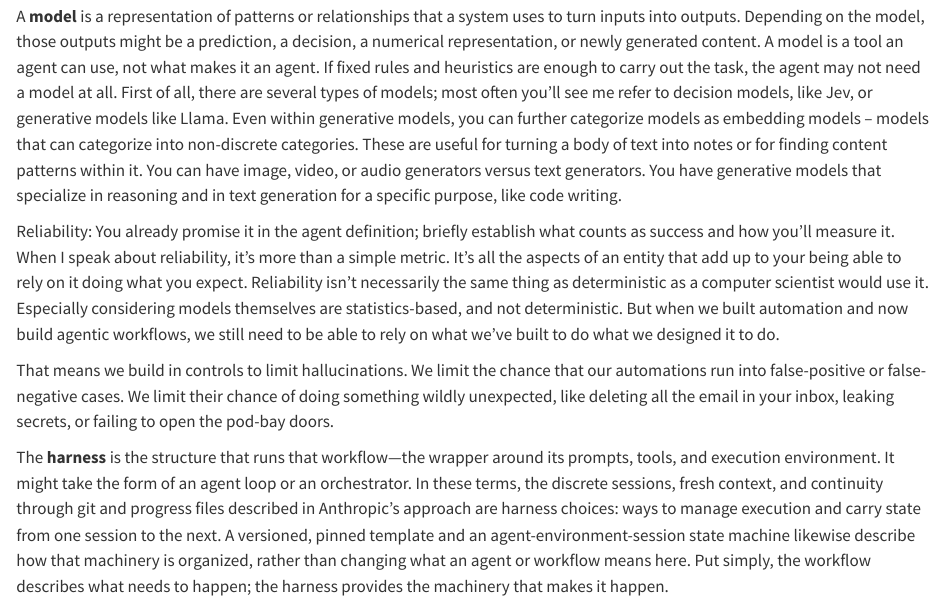
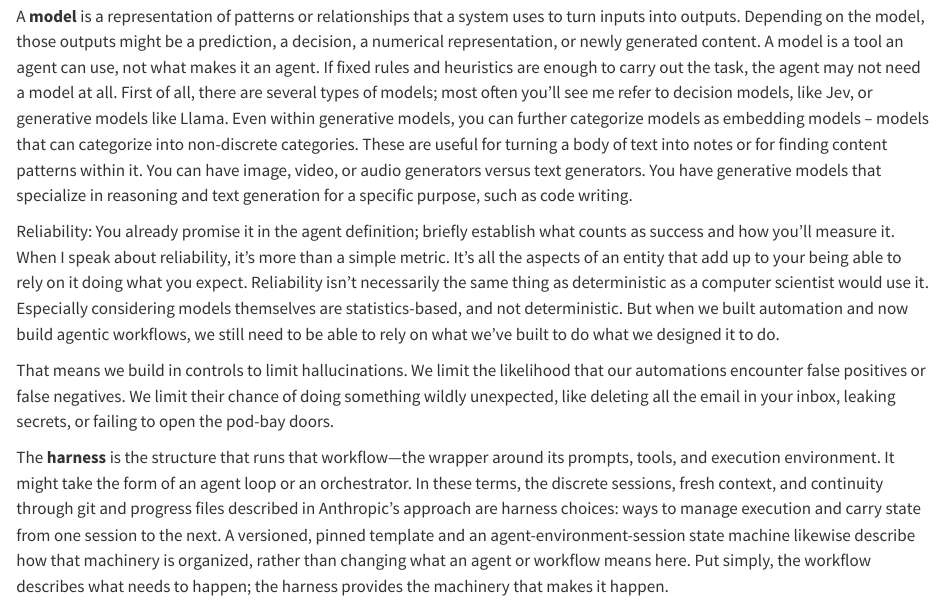
Before and after one commit to shannonlowder/agent-fleet-factory, a Quarto document (book/chapters/01-from-prompting-to-a-factory/index.qmd): the page in a window 1100 px wide, from 470 px down. Rendered offline with R 4.5, knitr and Pandoc in place of Quarto, with nearby package versions.

Commit message:
book: edit chapters/01-from-prompting-to-a-factory
Edited in the book editor (forgeai-labs/cortex-notes BookEditor). Typed text is the author's;
machine text is listed in book/.assists/chapters/01-from-prompting-to-a-factory/index.qmd.json.
Editor-Assisted-Chars: 0
Editor-Lost-Spans: 0

```diff
--- a/book/chapters/01-from-prompting-to-a-factory/index.qmd
+++ b/book/chapters/01-from-prompting-to-a-factory/index.qmd
@@ -11,12 +11,12 @@ An **agent** is a container for one or more tasks: a way to make their execution
 Agency: Your definition of “ability to act without relying on another person” explains what makes an agent more than a container.
 
 A **model** is a representation of patterns or relationships that a system uses to turn inputs into outputs. Depending on the model, those outputs might be a prediction, a decision, a numerical representation, or newly generated content. A model is a tool an agent can use, not what makes it an agent. If fixed rules and heuristics are enough to carry out the task, the agent may not need a model at all.
-First of all, there are several types of models; most often you'll see me refer to decision models, like Jev, or generative models like Llama.  Even within generative models, you can further categorize models as embedding models -- models that can categorize into non-discrete categories.  These are useful for turning a body of text into notes or for finding content patterns within it.  You can have image, video, or audio generators versus text generators.  You have generative models that specialize in reasoning and in text generation for a specific purpose, like code writing.
+First of all, there are several types of models; most often you'll see me refer to decision models, like Jev, or generative models like Llama.  Even within generative models, you can further categorize models as embedding models -- models that can categorize into non-discrete categories.  These are useful for turning a body of text into notes or for finding content patterns within it.  You can have image, video, or audio generators versus text generators.  You have generative models that specialize in reasoning and text generation for a specific purpose, such as code writing.
 
 Reliability: You already promise it in the agent definition; briefly establish what counts as success and how you’ll measure it.
 When I speak about reliability, it's more than a simple metric. It's all the aspects of an entity that add up to your being able to rely on it doing what you expect.  Reliability isn't necessarily the same thing as deterministic as a computer scientist would use it.  Especially considering models themselves are statistics-based, and not deterministic.  But when we built automation and now build agentic workflows, we still need to be able to rely on what we've built to do what we designed it to do.
 
-That means we build in controls to limit hallucinations. We limit the chance that our automations run into false-positive or false-negative cases.  We limit their chance of doing something wildly unexpected, like deleting all the email in your inbox, leaking secrets, or failing to open the pod-bay doors.
+That means we build in controls to limit hallucinations. We limit the likelihood that our automations encounter false positives or false negatives.  We limit their chance of doing something wildly unexpected, like deleting all the email in your inbox, leaking secrets, or failing to open the pod-bay doors.
 
 
 The **harness** is the structure that runs that workflow—the wrapper around its prompts, tools, and execution environment. It might take the form of an agent loop or an orchestrator. In these terms, the discrete sessions, fresh context, and continuity through git and progress files described in Anthropic’s approach are harness choices: ways to manage execution and carry state from one session to the next. A versioned, pinned template and an agent-environment-session state machine likewise describe how that machinery is organized, rather than changing what an agent or workflow means here. Put simply, the workflow describes what needs to happen; the harness provides the machinery that makes it happen.
```
